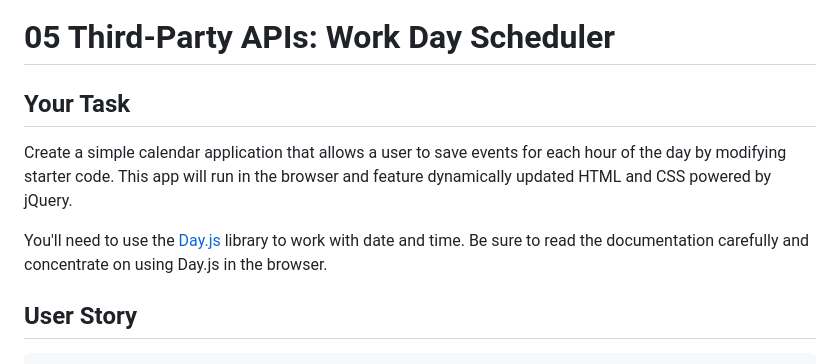
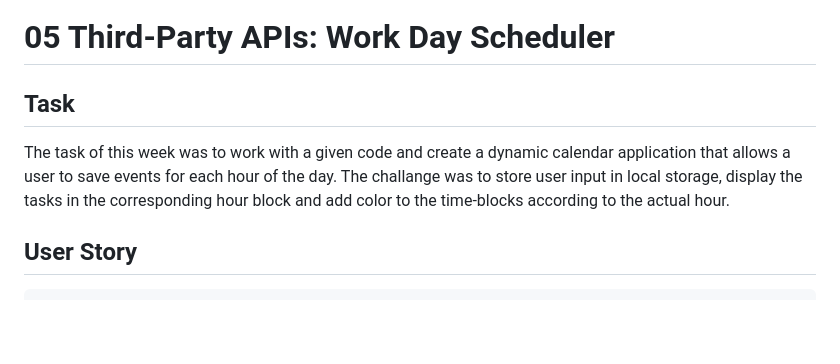
Before and after one commit to MariaFernandaMarroquin/work-day-scheduler, a Markdown page: README.md, the part around the change printed below. GitHub-like rendering; blank space fills up the shorter version.

```diff
--- a/README.md
+++ b/README.md
@@ -1,10 +1,8 @@
 # 05 Third-Party APIs: Work Day Scheduler
 
-## Your Task
+## Task
 
-Create a simple calendar application that allows a user to save events for each hour of the day by modifying starter code. This app will run in the browser and feature dynamically updated HTML and CSS powered by jQuery.
-
-You'll need to use the [Day.js](https://day.js.org/en/) library to work with date and time. Be sure to read the documentation carefully and concentrate on using Day.js in the browser.
+The task of this week was to work with a given code and create a dynamic calendar application that allows a user to save events for each hour of the day. The challange was to store user input in local storage, display the tasks in the corresponding hour block and add color to the time-blocks according to the actual hour.
 
 ## User Story
 
```
Also changed, not shown: other parts of README.md (+6 -59 lines), Assets/05-third-party-apis-homework-demo.gif (deleted), assets/mockup-1.png (added), assets/mockup-2.png (added), 8 other files.
